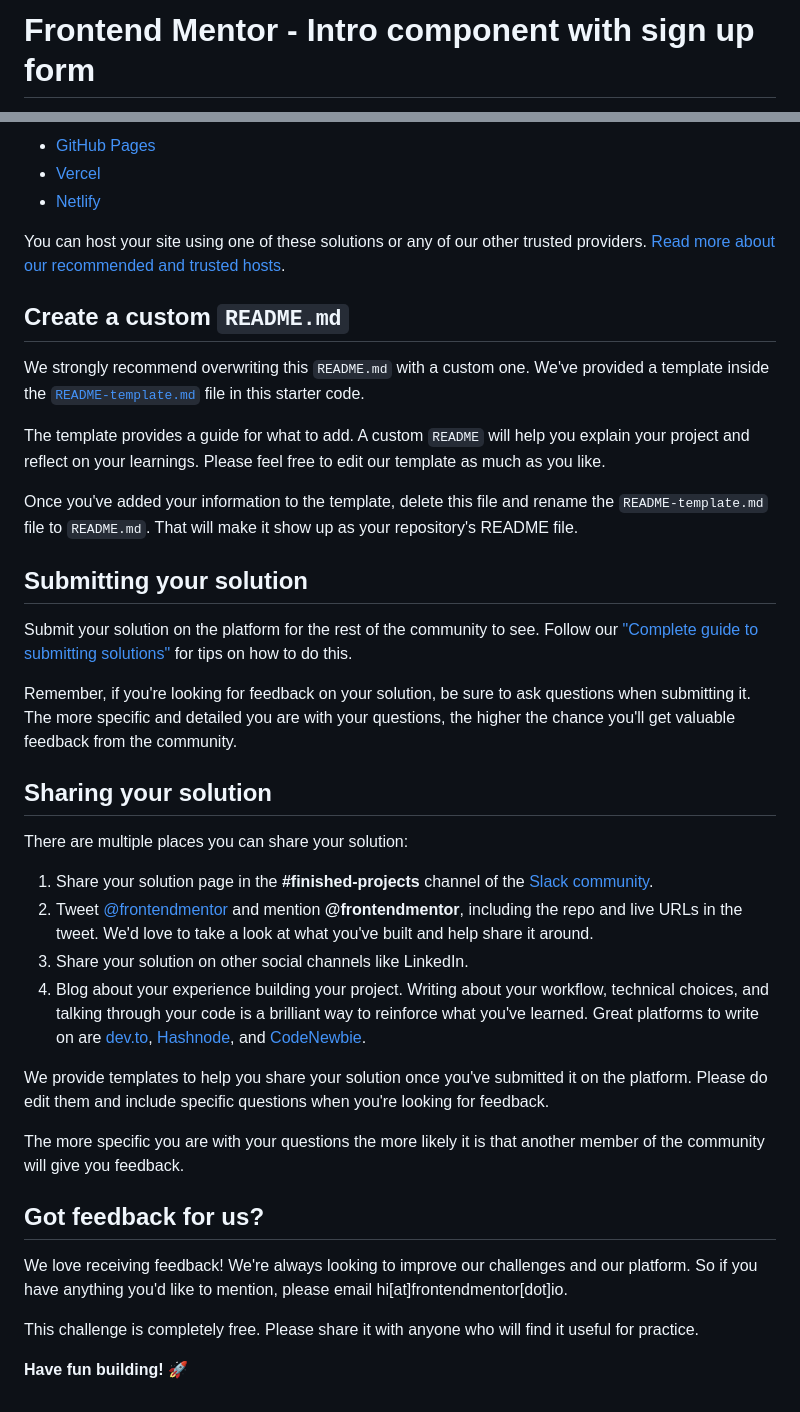
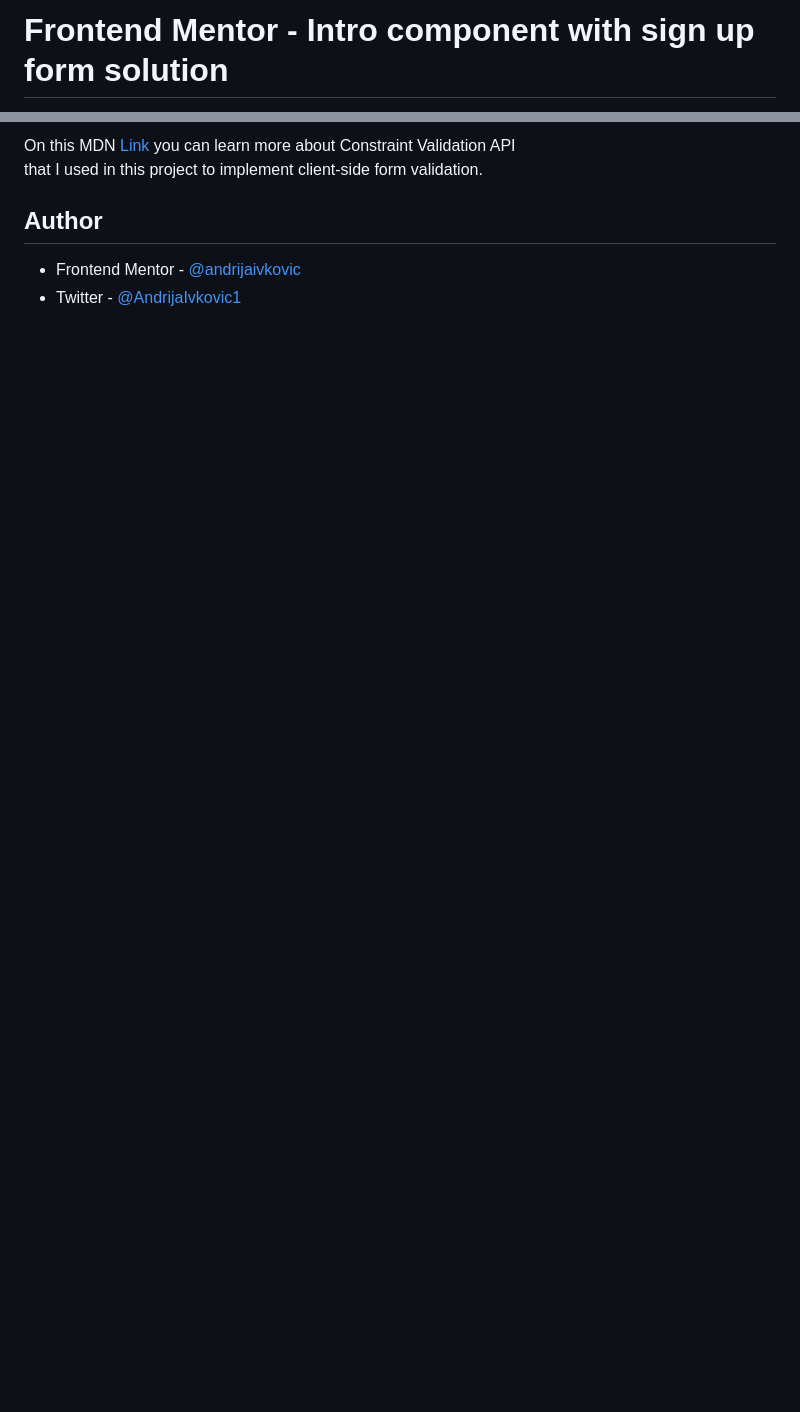
Before and after one commit to andrijaivkovic/Intro-component-with-signup-form, a Markdown page: README.md, 2 parts joined by grey strips. GitHub-like rendering; blank space fills up the shorter version.

```diff
--- a/README.md
+++ b/README.md
@@ -1,2 +1,2 @@
-# Frontend Mentor - Intro component with sign up form
+# Frontend Mentor - Intro component with sign up form solution
 
@@ -55,41 +59,8 @@ As mentioned above, there are many ways to host your project for free. Our recom
 
-- [GitHub Pages](https://pages.github.com/)
-- [Vercel](https://vercel.com/)
-- [Netlify](https://www.netlify.com/)
+On this MDN [Link](https://developer.mozilla.org/en-US/docs/Learn/Forms/Form_validation) you can learn more about Constraint Validation API<br>
+that I used in this project to implement client-side form validation.
 
-You can host your site using one of these solutions or any of our other trusted providers. [Read more about our recommended and trusted hosts](https://medium.com/frontend-mentor/frontend-mentor-trusted-hosting-providers-bf000dfebe).
+## Author
 
-## Create a custom `README.md`
-
-We strongly recommend overwriting this `README.md` with a custom one. We've provided a template inside the [`README-template.md`](./README-template.md) file in this starter code.
-
-The template provides a guide for what to add. A custom `README` will help you explain your project and reflect on your learnings. Please feel free to edit our template as much as you like.
-
-Once you've added your information to the template, delete this file and rename the `README-template.md` file to `README.md`. That will make it show up as your repository's README file.
-
-## Submitting your solution
-
-Submit your solution on the platform for the rest of the community to see. Follow our ["Complete guide to submitting solutions"](https://medium.com/frontend-mentor/a-complete-guide-to-submitting-solutions-on-frontend-mentor-ac6384162248) for tips on how to do this.
-
-Remember, if you're looking for feedback on your solution, be sure to ask questions when submitting it. The more specific and detailed you are with your questions, the higher the chance you'll get valuable feedback from the community.
-
-## Sharing your solution
-
-There are multiple places you can share your solution:
-
-1. Share your solution page in the **#finished-projects** channel of the [Slack community](https://www.frontendmentor.io/slack).
-2. Tweet [@frontendmentor](https://twitter.com/frontendmentor) and mention **@frontendmentor**, including the repo and live URLs in the tweet. We'd love to take a look at what you've built and help share it around.
-3. Share your solution on other social channels like LinkedIn.
-4. Blog about your experience building your project. Writing about your workflow, technical choices, and talking through your code is a brilliant way to reinforce what you've learned. Great platforms to write on are [dev.to](https://dev.to/), [Hashnode](https://hashnode.com/), and [CodeNewbie](https://community.codenewbie.org/).
-
-We provide templates to help you share your solution once you've submitted it on the platform. Please do edit them and include specific questions when you're looking for feedback.
-
-The more specific you are with your questions the more likely it is that another member of the community will give you feedback.
-
-## Got feedback for us?
-
-We love receiving feedback! We're always looking to improve our challenges and our platform. So if you have anything you'd like to mention, please email hi[at]frontendmentor[dot]io.
-
-This challenge is completely free. Please share it with anyone who will find it useful for practice.
-
-**Have fun building!** 🚀
+- Frontend Mentor - [@andrijaivkovic](https://www.frontendmentor.io/profile/andrijaivkovic)
+- Twitter - [@AndrijaIvkovic1](https://www.twitter.com/AndrijaIvkovic1)
```
Also changed, not shown: other parts of README.md (+35 -31 lines), README-template.md (deleted, +0 -114 lines), screenshot.png (added).
